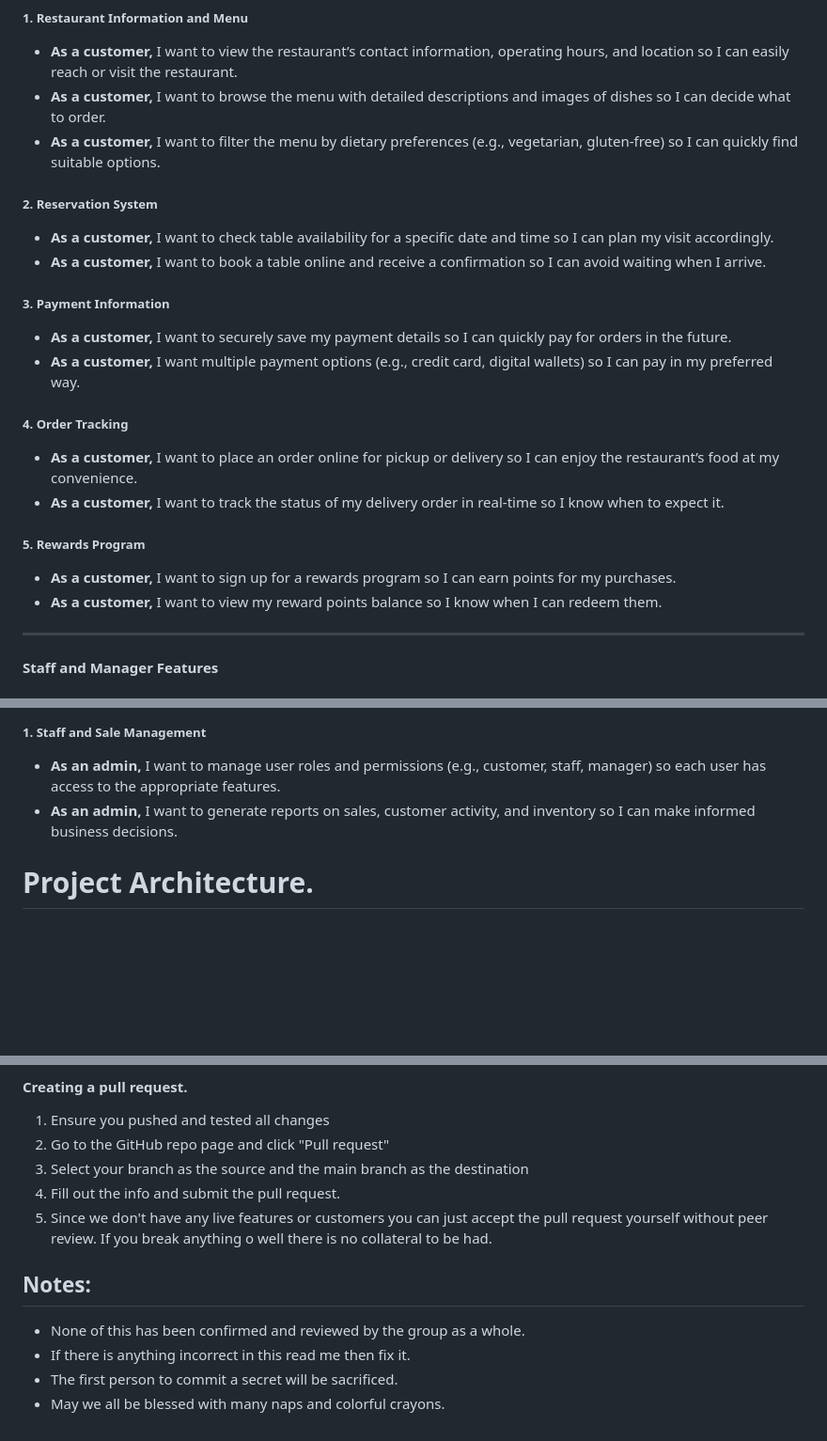
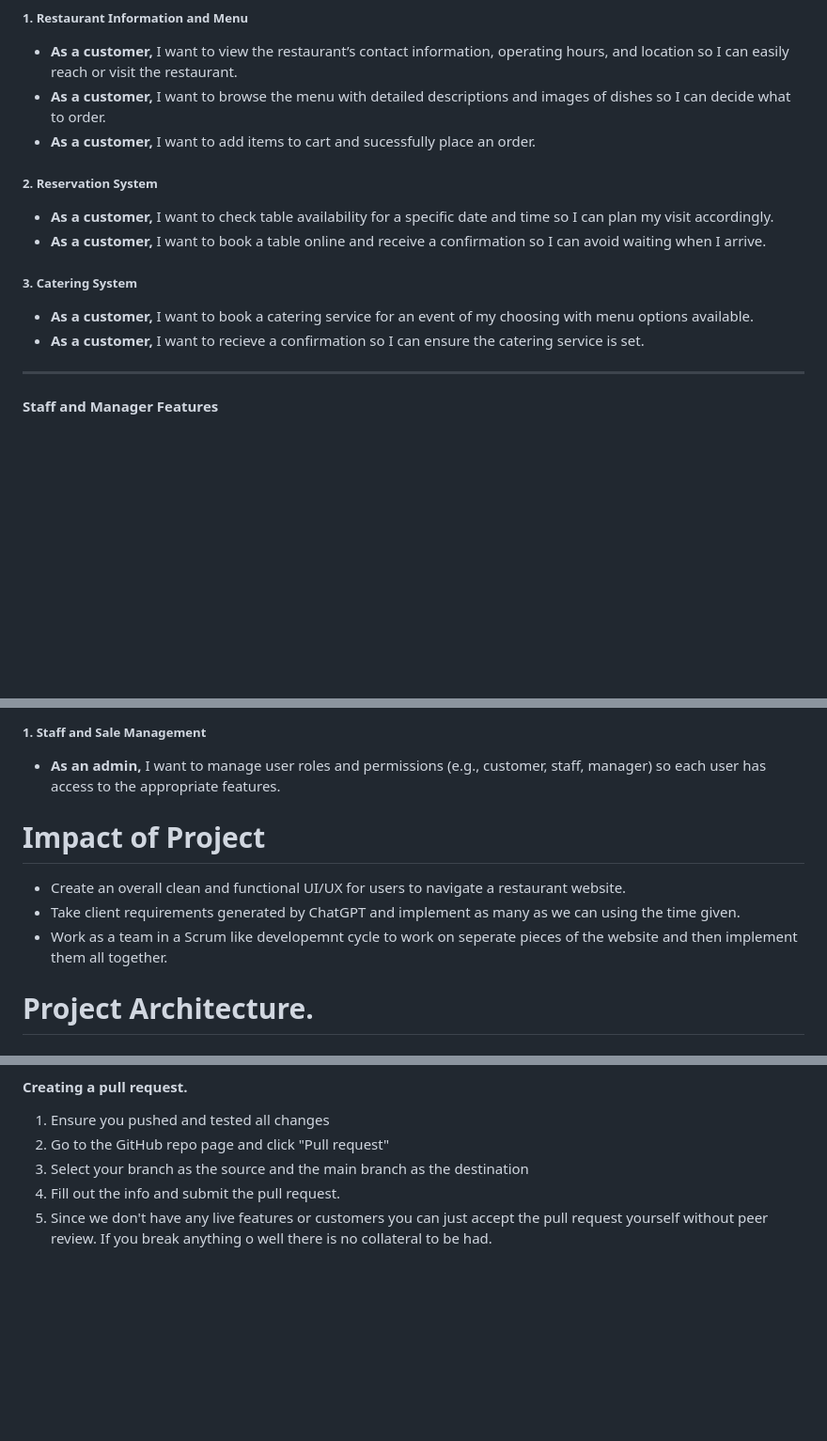
Before and after one commit to 2025SpringSoftwareDev/2025SpringSoftDevProject, a Markdown page: README.md, 3 parts joined by grey strips. Shown at 94% size. GitHub-like rendering; blank space fills up the shorter version.

```diff
--- a/README.md
+++ b/README.md
@@ -9,23 +9,15 @@ Project Members: Carter Plenge, Jake Schellhorn, Landon Swavey, Jack Hillman
 ##### 1. Restaurant Information and Menu
 - **As a customer,** I want to view the restaurant’s contact information, operating hours, and location so I can easily reach or visit the restaurant.
 - **As a customer,** I want to browse the menu with detailed descriptions and images of dishes so I can decide what to order.
-- **As a customer,** I want to filter the menu by dietary preferences (e.g., vegetarian, gluten-free) so I can quickly find suitable options.
+- **As a customer,** I want to add items to cart and sucessfully place an order.
 
 ##### 2. Reservation System
 - **As a customer,** I want to check table availability for a specific date and time so I can plan my visit accordingly.
 - **As a customer,** I want to book a table online and receive a confirmation so I can avoid waiting when I arrive.
 
-##### 3. Payment Information
-- **As a customer,** I want to securely save my payment details so I can quickly pay for orders in the future.
-- **As a customer,** I want multiple payment options (e.g., credit card, digital wallets) so I can pay in my preferred way.
-
-##### 4. Order Tracking
-- **As a customer,** I want to place an order online for pickup or delivery so I can enjoy the restaurant’s food at my convenience.
-- **As a customer,** I want to track the status of my delivery order in real-time so I know when to expect it.
-
-##### 5. Rewards Program
-- **As a customer,** I want to sign up for a rewards program so I can earn points for my purchases.
-- **As a customer,** I want to view my reward points balance so I know when I can redeem them.
+##### 3. Catering System
+- **As a customer,** I want to book a catering service for an event of my choosing with menu options available.
+- **As a customer,** I want to recieve a confirmation so I can ensure the catering service is set.
 
 ---
 
@@ -49,9 +41,11 @@ Project Members: Carter Plenge, Jake Schellhorn, Landon Swavey, Jack Hillman
 
 ##### 1. Staff and Sale Management
 - **As an admin,** I want to manage user roles and permissions (e.g., customer, staff, manager) so each user has access to the appropriate features.
-- **As an admin,** I want to generate reports on sales, customer activity, and inventory so I can make informed business decisions.
 
-
+# Impact of Project
+- Create an overall clean and functional UI/UX for users to navigate a restaurant website.
+- Take client requirements generated by ChatGPT and implement as many as we can using the time given.
+- Work as a team in a Scrum like developemnt cycle to work on seperate pieces of the website and then implement them all together.
 
 # Project Architecture.
 ### Web App
@@ -174,9 +164,3 @@ good luck lol
 3. Select your branch as the source and the main branch as the destination
 4. Fill out the info and submit the pull request.
 5. Since we don't have any live features or customers you can just accept the pull request yourself without peer review. If you break anything o well there is no collateral to be had.
-
-## Notes:
-- None of this has been confirmed and reviewed by the group as a whole.
-- If there is anything incorrect in this read me then fix it.
-- The first person to commit a secret will be sacrificed.
-- May we all be blessed with many naps and colorful crayons.
```
Also changed, not shown: other parts of README.md (+0 -4 lines).
